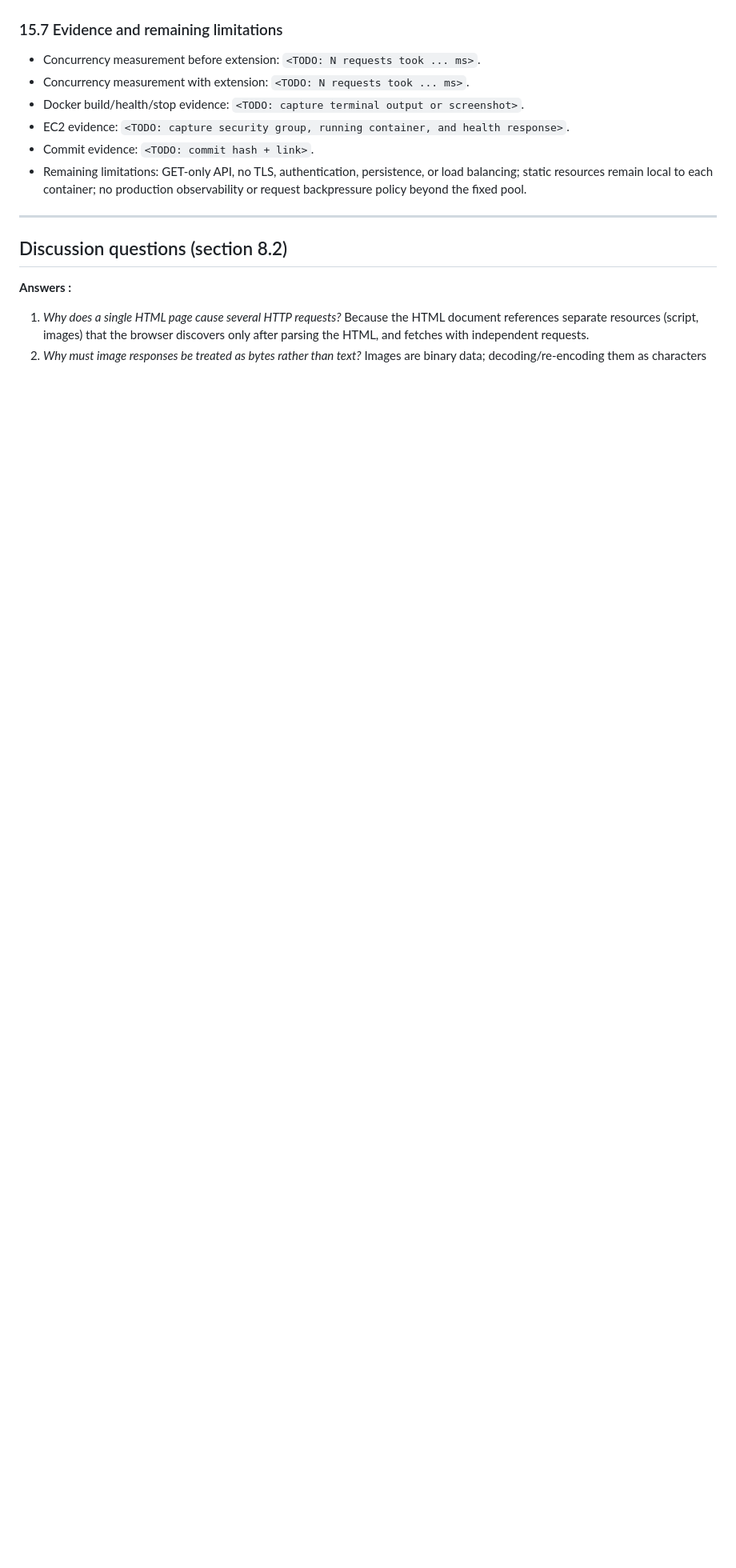
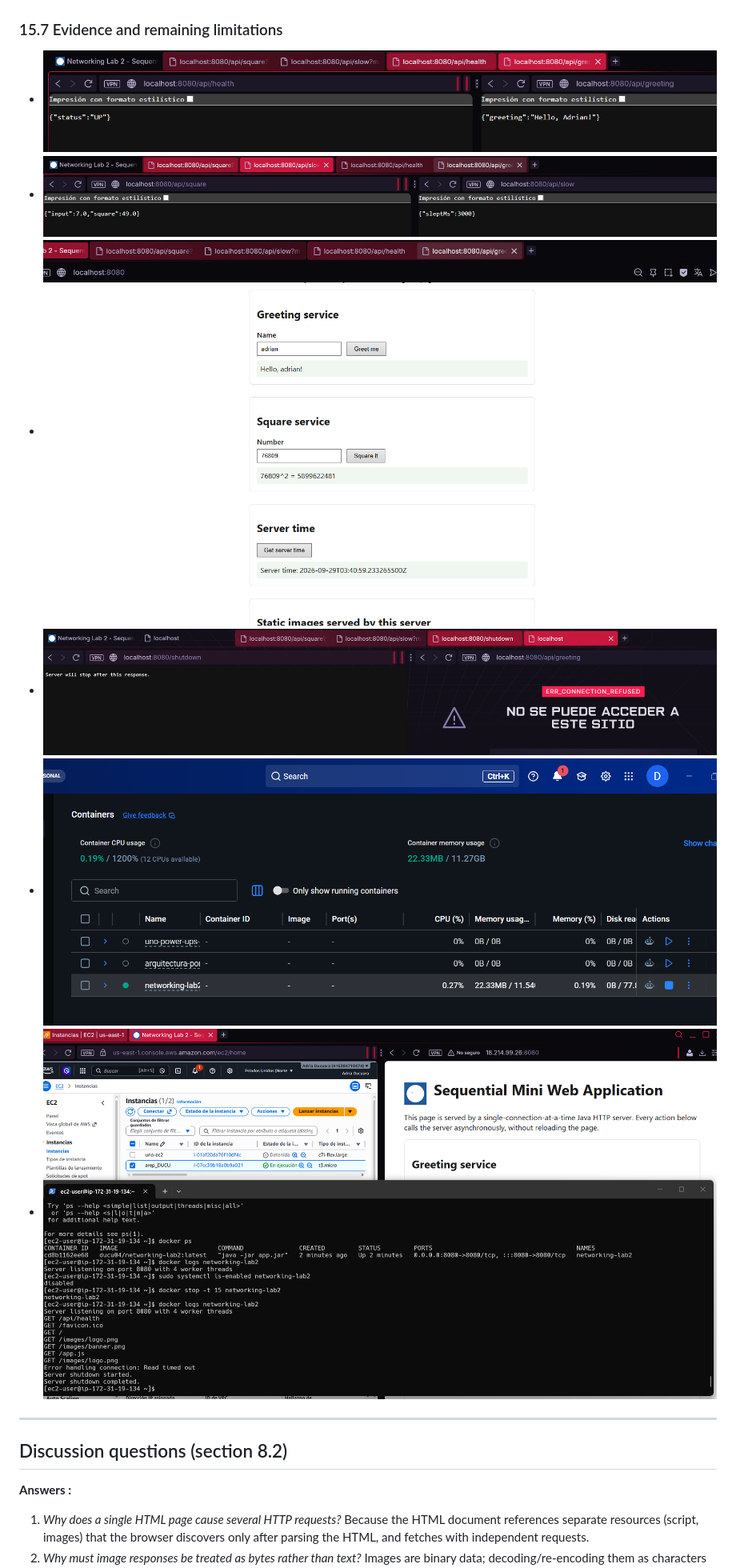
Before and after one commit to DUCU844/AREP_From_a_Minimal_HTTP_Server_to_a_Web_Application_on_AWS, a Markdown page: README.md, the part around the change printed below. Shown: that part at 80% size. GitHub-like rendering; pictures changed too: docs/docker_despock.png (added), docs/docker_ec2_deploy.png (added), docs/lh_health_greeting.png (added); blank space fills up the shorter version.

Commit message:
Add deployment evidence and finalize EC2 documentation

```diff
--- a/README.md
+++ b/README.md
@@ -430,14 +435,12 @@ so the image build, health request, and stop-log verification remain TODO.
 
 ### 15.7 Evidence and remaining limitations
 
-- Concurrency measurement before extension: `<TODO: N requests took ... ms>`.
-- Concurrency measurement with extension: `<TODO: N requests took ... ms>`.
-- Docker build/health/stop evidence: `<TODO: capture terminal output or screenshot>`.
-- EC2 evidence: `<TODO: capture security group, running container, and health response>`.
-- Commit evidence: `<TODO: commit hash + link>`.
-- Remaining limitations: GET-only API, no TLS, authentication, persistence, or
-  load balancing; static resources remain local to each container; no production
-  observability or request backpressure policy beyond the fixed pool.
+- ![EC2 health and greeting](docs/lh_health_greeting.png)
+- ![EC2 square and slow endpoint](docs/lh_square_slow.png)
+- ![Docker local](docs/localhost_docker.png)
+- ![Docker shutdown](docs/shutdown.png)
+- ![Docker build, health and stop](docs/docker_despock.png)
+- ![Docker EC2 deployment](docs/docker_ec2_deploy.png)
 
 ---
 
```
Also changed, not shown: other parts of README.md (+14 -9 lines).
